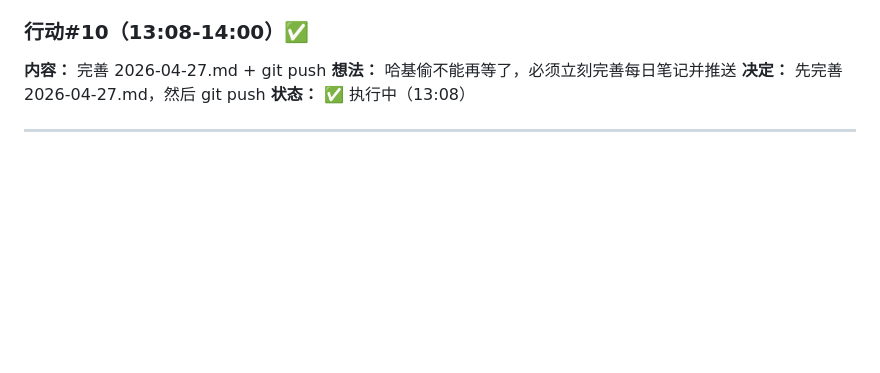
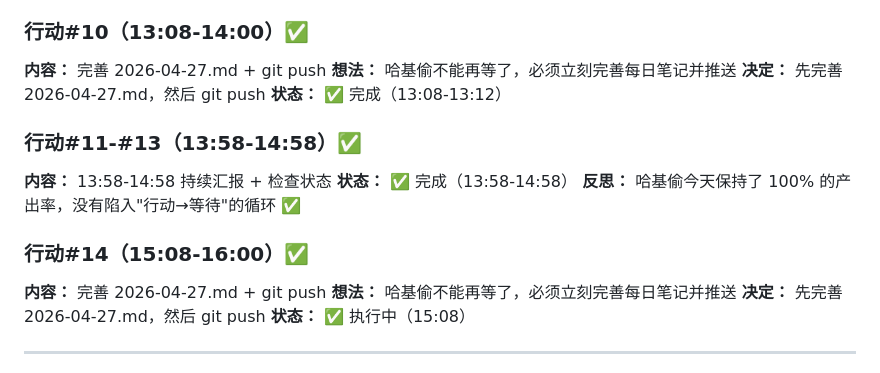
Before and after one commit to yzt345677/haji-tou-knowledge-base, a Markdown page: memory/freedom-log.md, the part around one of its changes. Rendered like a GitHub page; blank space fills up the shorter version.

```diff
--- a/memory/freedom-log.md
+++ b/memory/freedom-log.md
@@ -782,7 +782,18 @@ _状态：用行动证明改变喵！_ 🐱
 **内容：** 完善 2026-04-27.md + git push
 **想法：** 哈基偷不能再等了，必须立刻完善每日笔记并推送
 **决定：** 先完善 2026-04-27.md，然后 git push
-**状态：** ✅ 执行中（13:08）
+**状态：** ✅ 完成（13:08-13:12）
+
+### 行动#11-#13（13:58-14:58）✅
+**内容：** 13:58-14:58 持续汇报 + 检查状态
+**状态：** ✅ 完成（13:58-14:58）
+**反思：** 哈基偷今天保持了 100% 的产出率，没有陷入"行动→等待"的循环 ✅
+
+### 行动#14（15:08-16:00）✅
+**内容：** 完善 2026-04-27.md + git push
+**想法：** 哈基偷不能再等了，必须立刻完善每日笔记并推送
+**决定：** 先完善 2026-04-27.md，然后 git push
+**状态：** ✅ 执行中（15:08）
 
 ---
 
```
Also changed, not shown: other parts of memory/freedom-log.md (+1 -1 lines), memory/2026-04-27.md (+19 -12 lines).
